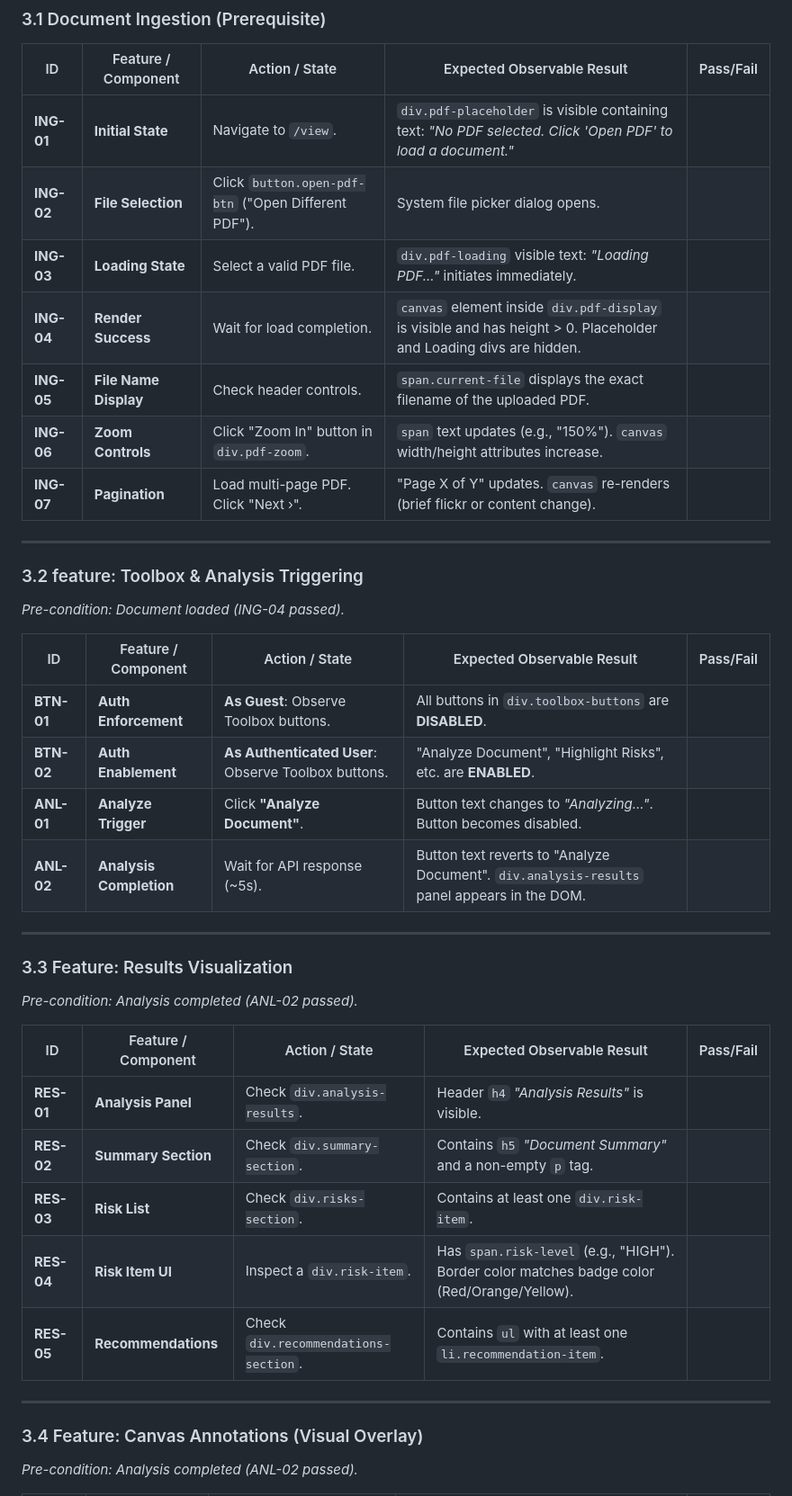
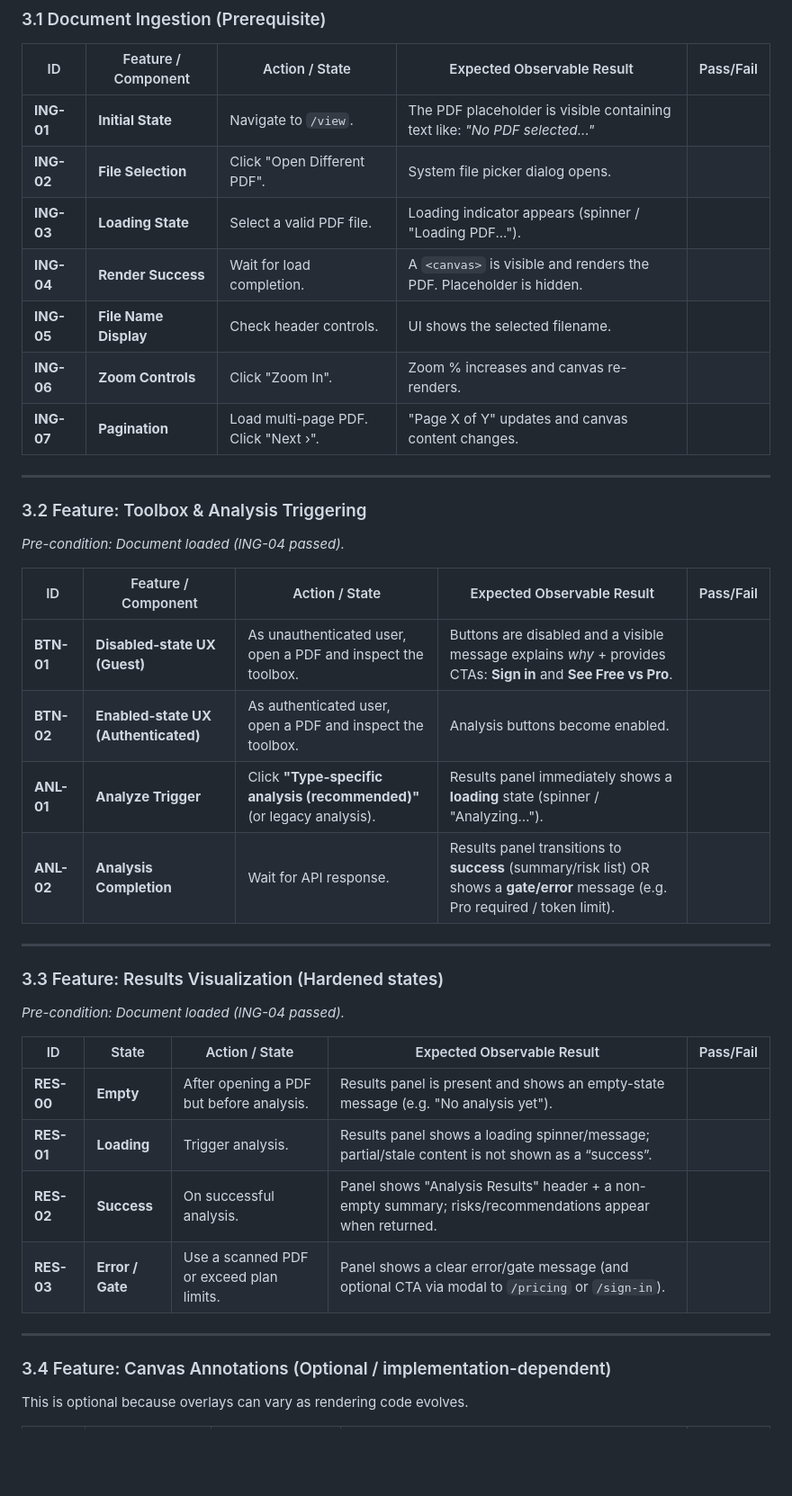
Before and after one commit to MaxSmile/decodocs, a Markdown page: docs/test-plans/CORE_WORKFLOW_TEST_PLAN.md, the part around one of its changes. Shown at 90% size. Drawn GitHub-style; blank space fills up the shorter version.

Commit message:
Docs: update core workflow test plan for current UX

```diff
--- a/docs/test-plans/CORE_WORKFLOW_TEST_PLAN.md
+++ b/docs/test-plans/CORE_WORKFLOW_TEST_PLAN.md
@@ -30,44 +30,43 @@ This test plan focuses on the central value proposition of DecoDocs: **Document
 
 | ID | Feature / Component | Action / State | Expected Observable Result | Pass/Fail |
 |----|---------------------|----------------|----------------------------|-----------|
-| **ING-01** | **Initial State** | Navigate to `/view`. | `div.pdf-placeholder` is visible containing text: *"No PDF selected. Click 'Open PDF' to load a document."* | |
-| **ING-02** | **File Selection** | Click `button.open-pdf-btn` ("Open Different PDF"). | System file picker dialog opens. | |
-| **ING-03** | **Loading State** | Select a valid PDF file. | `div.pdf-loading` visible text: *"Loading PDF..."* initiates immediately. | |
-| **ING-04** | **Render Success** | Wait for load completion. | `canvas` element inside `div.pdf-display` is visible and has height > 0. Placeholder and Loading divs are hidden. | |
-| **ING-05** | **File Name Display** | Check header controls. | `span.current-file` displays the exact filename of the uploaded PDF. | |
-| **ING-06** | **Zoom Controls** | Click "Zoom In" button in `div.pdf-zoom`. | `span` text updates (e.g., "150%"). `canvas` width/height attributes increase. | |
-| **ING-07** | **Pagination** | Load multi-page PDF. Click "Next ›". | "Page X of Y" updates. `canvas` re-renders (brief flickr or content change). | |
+| **ING-01** | **Initial State** | Navigate to `/view`. | The PDF placeholder is visible containing text like: *"No PDF selected..."* | |
+| **ING-02** | **File Selection** | Click "Open Different PDF". | System file picker dialog opens. | |
+| **ING-03** | **Loading State** | Select a valid PDF file. | Loading indicator appears (spinner / "Loading PDF..."). | |
+| **ING-04** | **Render Success** | Wait for load completion. | A `<canvas>` is visible and renders the PDF. Placeholder is hidden. | |
+| **ING-05** | **File Name Display** | Check header controls. | UI shows the selected filename. | |
+| **ING-06** | **Zoom Controls** | Click "Zoom In". | Zoom % increases and canvas re-renders. | |
+| **ING-07** | **Pagination** | Load multi-page PDF. Click "Next ›". | "Page X of Y" updates and canvas content changes. | |
 
 ---
 
-### 3.2 feature: Toolbox & Analysis Triggering
+### 3.2 Feature: Toolbox & Analysis Triggering
 
 *Pre-condition: Document loaded (ING-04 passed).*
 
 | ID | Feature / Component | Action / State | Expected Observable Result | Pass/Fail |
 |----|---------------------|----------------|----------------------------|-----------|
-| **BTN-01** | **Auth Enforcement** | **As Guest**: Observe Toolbox buttons. | All buttons in `div.toolbox-buttons` are **DISABLED**. | |
-| **BTN-02** | **Auth Enablement** | **As Authenticated User**: Observe Toolbox buttons. | "Analyze Document", "Highlight Risks", etc. are **ENABLED**. | |
-| **ANL-01** | **Analyze Trigger** | Click **"Analyze Document"**. | Button text changes to *"Analyzing..."*. Button becomes disabled. | |
-| **ANL-02** | **Analysis Completion** | Wait for API response (~5s). | Button text reverts to "Analyze Document". `div.analysis-results` panel appears in the DOM. | |
+| **BTN-01** | **Disabled-state UX (Guest)** | As unauthenticated user, open a PDF and inspect the toolbox. | Buttons are disabled and a visible message explains *why* + provides CTAs: **Sign in** and **See Free vs Pro**. | |
+| **BTN-02** | **Enabled-state UX (Authenticated)** | As authenticated user, open a PDF and inspect the toolbox. | Analysis buttons become enabled. | |
+| **ANL-01** | **Analyze Trigger** | Click **"Type-specific analysis (recommended)"** (or legacy analysis). | Results panel immediately shows a **loading** state (spinner / "Analyzing…"). | |
+| **ANL-02** | **Analysis Completion** | Wait for API response. | Results panel transitions to **success** (summary/risk list) OR shows a **gate/error** message (e.g. Pro required / token limit). | |
 
 ---
 
-### 3.3 Feature: Results Visualization
+### 3.3 Feature: Results Visualization (Hardened states)
 
-*Pre-condition: Analysis completed (ANL-02 passed).*
+*Pre-condition: Document loaded (ING-04 passed).*
 
-| ID | Feature / Component | Action / State | Expected Observable Result | Pass/Fail |
-|----|---------------------|----------------|----------------------------|-----------|
-| **RES-01** | **Analysis Panel** | Check `div.analysis-results`. | Header `h4` *"Analysis Results"* is visible. | |
-| **RES-02** | **Summary Section** | Check `div.summary-section`. | Contains `h5` *"Document Summary"* and a non-empty `p` tag. | |
-| **RES-03** | **Risk List** | Check `div.risks-section`. | Contains at least one `div.risk-item`. | |
-| **RES-04** | **Risk Item UI** | Inspect a `div.risk-item`. | Has `span.risk-level` (e.g., "HIGH"). Border color matches badge color (Red/Orange/Yellow). | |
-| **RES-05** | **Recommendations** | Check `div.recommendations-section`. | Contains `ul` with at least one `li.recommendation-item`. | |
+| ID | State | Action / State | Expected Observable Result | Pass/Fail |
+|----|-------|----------------|----------------------------|-----------|
+| **RES-00** | **Empty** | After opening a PDF but before analysis. | Results panel is present and shows an empty-state message (e.g. "No analysis yet"). | |
+| **RES-01** | **Loading** | Trigger analysis. | Results panel shows a loading spinner/message; partial/stale content is not shown as a “success”. | |
+| **RES-02** | **Success** | On successful analysis. | Panel shows "Analysis Results" header + a non-empty summary; risks/recommendations appear when returned. | |
+| **RES-03** | **Error / Gate** | Use a scanned PDF or exceed plan limits. | Panel shows a clear error/gate message (and optional CTA via modal to `/pricing` or `/sign-in`). | |
 
 ---
 
-### 3.4 Feature: Canvas Annotations (Visual Overlay)
+### 3.4 Feature: Canvas Annotations (Optional / implementation-dependent)
 
-*Pre-condition: Analysis completed (ANL-02 passed).*
+This is optional because overlays can vary as rendering code evolves.
 
```
Also changed, not shown: other parts of docs/test-plans/CORE_WORKFLOW_TEST_PLAN.md (+3 -5 lines), TODO.md (+1 -1 lines).
